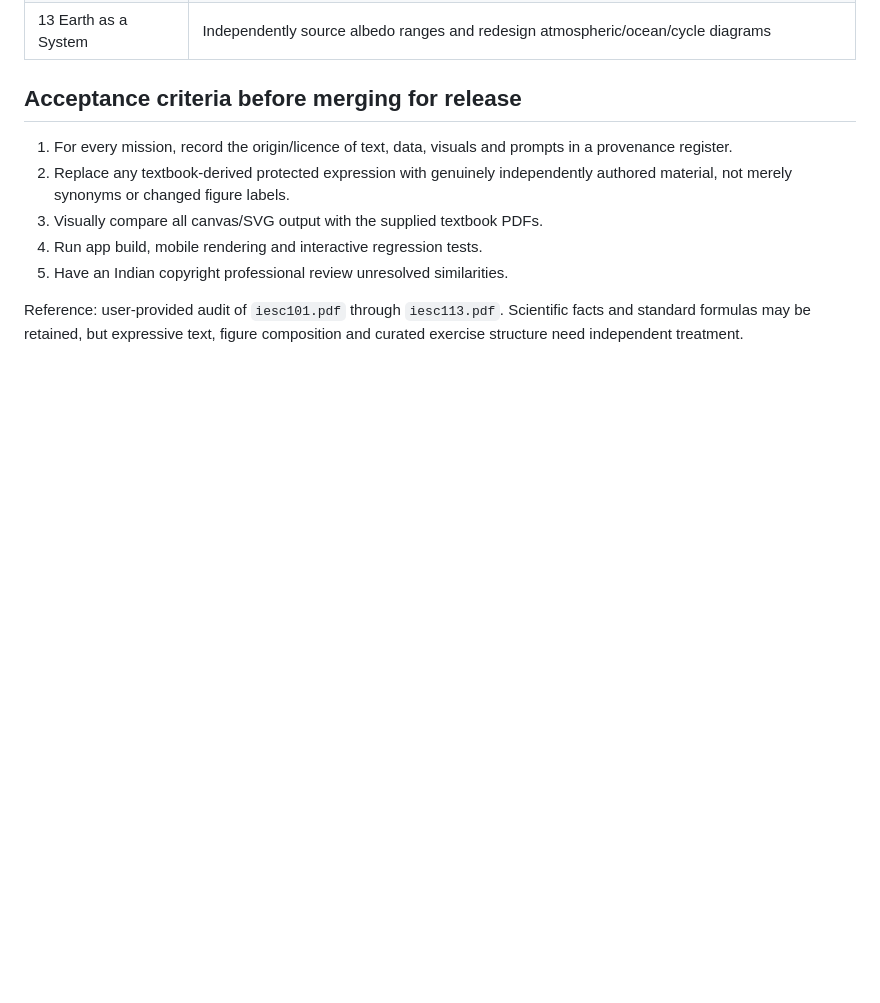
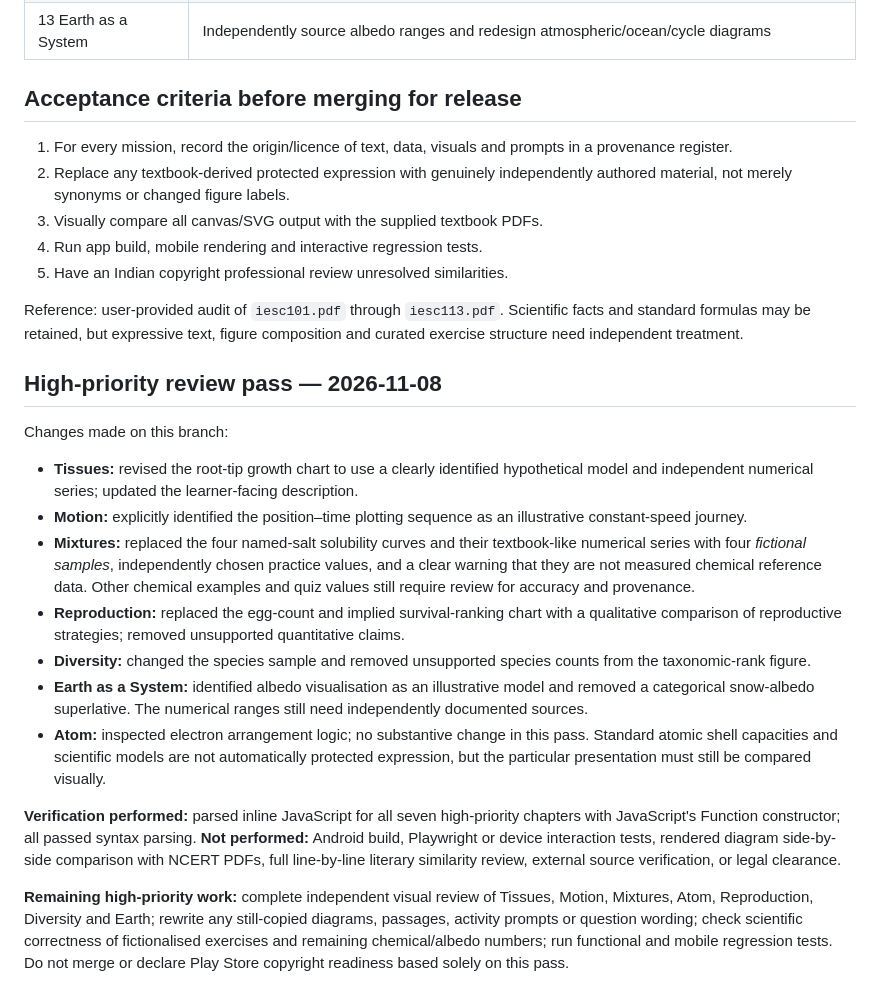
Before and after one commit to rajuganesh18/study-shelf, a Markdown page: docs/class9-science-copyright-remediation.md, the part around the change. GitHub-like rendering; blank space fills up the shorter version.

Commit message:
Document high-priority originality changes, verification and unresolved release risks

```diff
--- a/docs/class9-science-copyright-remediation.md
+++ b/docs/class9-science-copyright-remediation.md
@@ -44,3 +44,18 @@ These changes are an **initial remediation pass only**. Removing textbook identi
 5. Have an Indian copyright professional review unresolved similarities.
 
 Reference: user-provided audit of `iesc101.pdf` through `iesc113.pdf`. Scientific facts and standard formulas may be retained, but expressive text, figure composition and curated exercise structure need independent treatment.
+
+## High-priority review pass — 2026-11-08
+
+Changes made on this branch:
+- **Tissues:** revised the root-tip growth chart to use a clearly identified hypothetical model and independent numerical series; updated the learner-facing description.
+- **Motion:** explicitly identified the position–time plotting sequence as an illustrative constant-speed journey.
+- **Mixtures:** replaced the four named-salt solubility curves and their textbook-like numerical series with four *fictional samples*, independently chosen practice values, and a clear warning that they are not measured chemical reference data. Other chemical examples and quiz values still require review for accuracy and provenance.
+- **Reproduction:** replaced the egg-count and implied survival-ranking chart with a qualitative comparison of reproductive strategies; removed unsupported quantitative claims.
+- **Diversity:** changed the species sample and removed unsupported species counts from the taxonomic-rank figure.
+- **Earth as a System:** identified albedo visualisation as an illustrative model and removed a categorical snow-albedo superlative. The numerical ranges still need independently documented sources.
+- **Atom:** inspected electron arrangement logic; no substantive change in this pass. Standard atomic shell capacities and scientific models are not automatically protected expression, but the particular presentation must still be compared visually.
+
+**Verification performed:** parsed inline JavaScript for all seven high-priority chapters with JavaScript's Function constructor; all passed syntax parsing. **Not performed:** Android build, Playwright or device interaction tests, rendered diagram side-by-side comparison with NCERT PDFs, full line-by-line literary similarity review, external source verification, or legal clearance.
+
+**Remaining high-priority work:** complete independent visual review of Tissues, Motion, Mixtures, Atom, Reproduction, Diversity and Earth; rewrite any still-copied diagrams, passages, activity prompts or question wording; check scientific correctness of fictionalised exercises and remaining chemical/albedo numbers; run functional and mobile regression tests. Do not merge or declare Play Store copyright readiness based solely on this pass.
```
